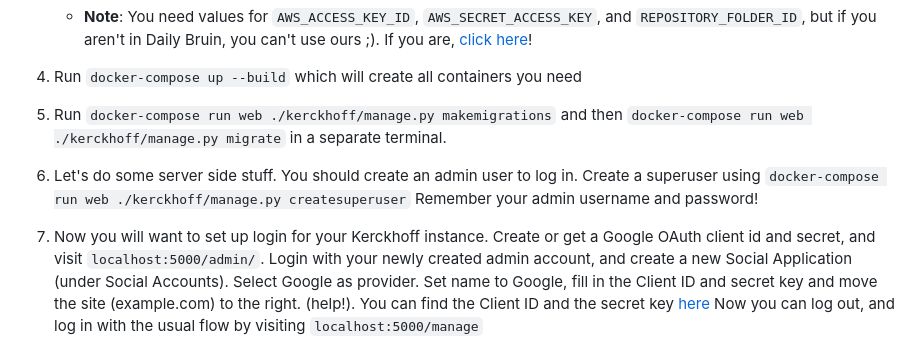
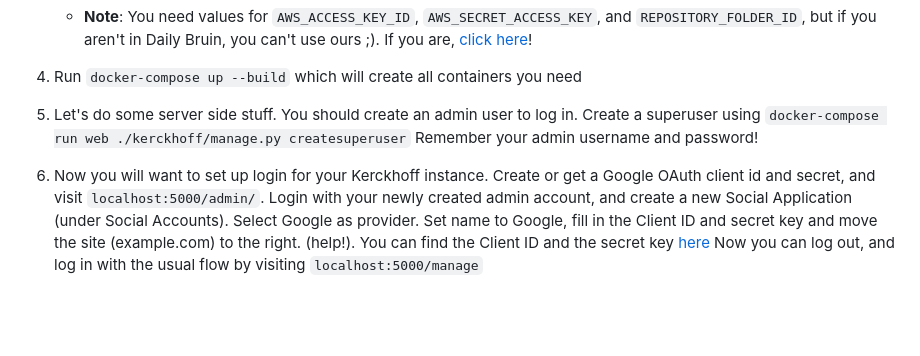
Before and after one commit to dailybruin/kerckhoff, a Markdown page: README.md, the part around the change. GitHub-like rendering; blank space fills up the shorter version.

````diff
--- a/README.md
+++ b/README.md
@@ -47,13 +47,11 @@ works, or reach out to us on Slack.
 
 4.  Run ```docker-compose up --build``` which will create all containers you need
 
-5. Run ```docker-compose run web ./kerckhoff/manage.py makemigrations``` and then ```docker-compose run web ./kerckhoff/manage.py migrate``` in a separate terminal.
-
-6.  Let's do some server side stuff. You should create an admin user to log in.
+5.  Let's do some server side stuff. You should create an admin user to log in.
     Create a superuser using `docker-compose run web ./kerckhoff/manage.py createsuperuser`
     Remember your admin username and password!
 
-7.  Now you will want to set up login for your Kerckhoff instance. Create or get a
+6.  Now you will want to set up login for your Kerckhoff instance. Create or get a
     Google OAuth client id and secret, and visit `localhost:5000/admin/`. Login with your newly
     created admin account, and create a new Social Application (under Social Accounts).
     Select Google as provider. Set name to Google, fill in the Client ID and secret key and
````
